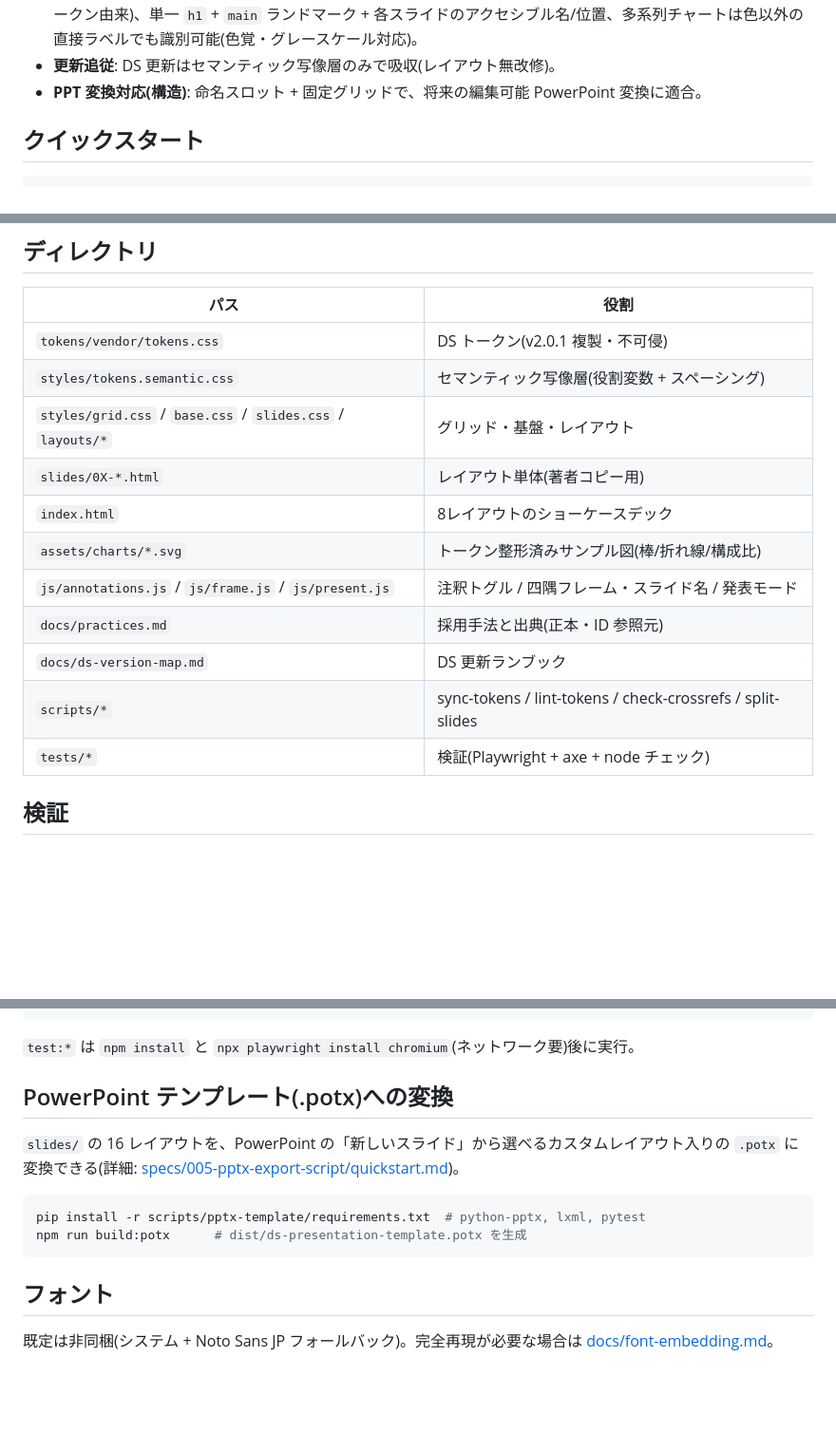
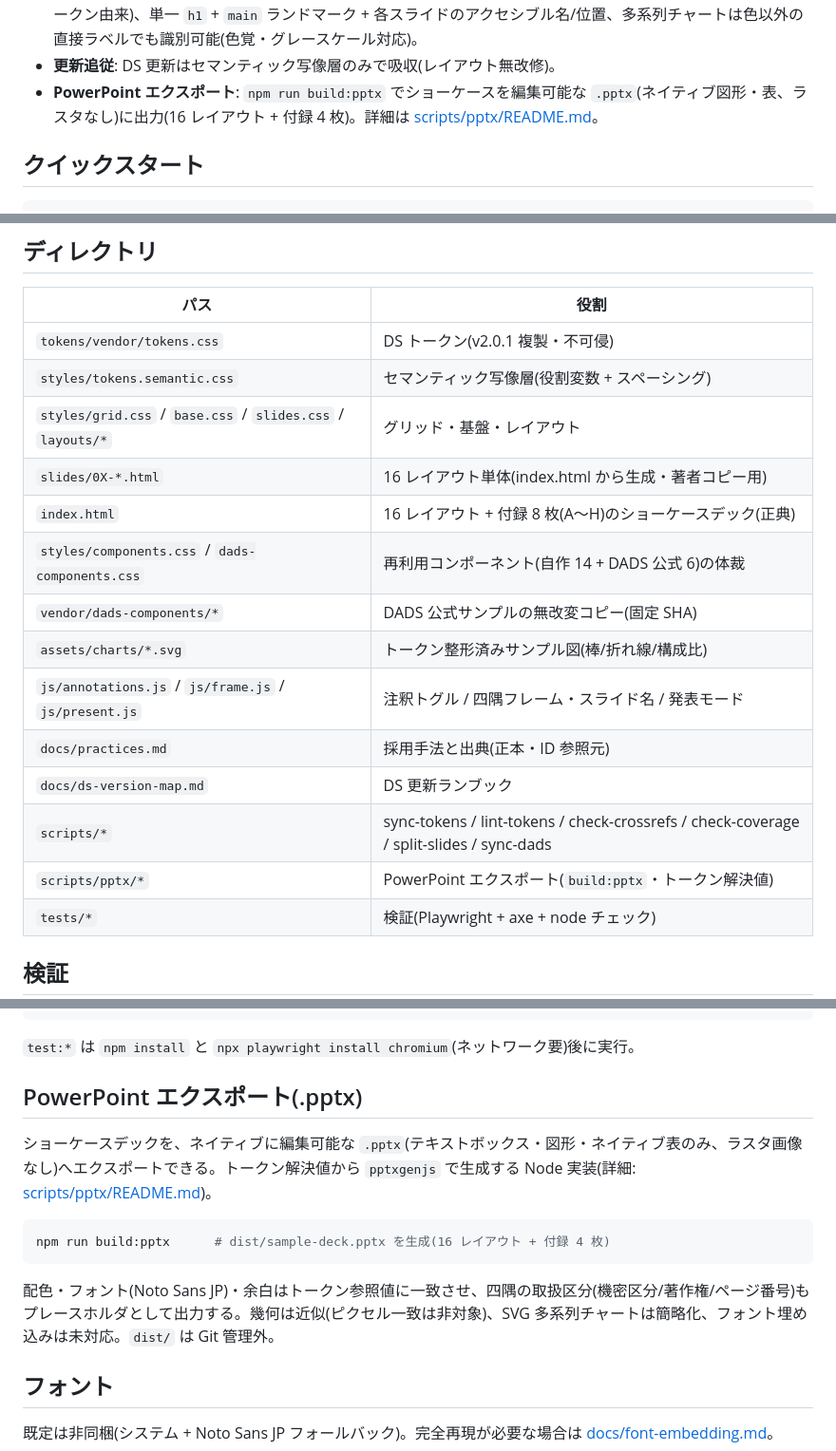
Before and after one commit to superluminal-jp/presentation-template-html, a Markdown page: README.md, 3 parts joined by grey strips. Shown at 95% size. Drawn GitHub-style; blank space fills up the shorter version.

````diff
--- a/README.md
+++ b/README.md
@@ -17,7 +17,7 @@
 - **発表モード**: キー `P`(またはツールバー「発表モード」)で 1 枚表示に切替え、ビューポートに合わせて自動縮尺。`←`/`→`/Space で移動(端で停止)、`F` で全画面、`Esc`/`P` で復帰。既定は縦スクロールのレビュー表示で、印刷(1スライド=1ページ)には影響しない。`prefers-reduced-motion` を尊重。
 - **アクセシブル**: 主要テキストは WCAG 2.2 AA コントラスト。キーボードフォーカスリング(`:focus-visible`・トークン由来)、単一 `h1` + `main` ランドマーク + 各スライドのアクセシブル名/位置、多系列チャートは色以外の直接ラベルでも識別可能(色覚・グレースケール対応)。
 - **更新追従**: DS 更新はセマンティック写像層のみで吸収(レイアウト無改修)。
-- **PPT 変換対応(構造)**: 命名スロット + 固定グリッドで、将来の編集可能 PowerPoint 変換に適合。
+- **PowerPoint エクスポート**: `npm run build:pptx` でショーケースを編集可能な `.pptx`(ネイティブ図形・表、ラスタなし)に出力(16 レイアウト + 付録 4 枚)。詳細は [scripts/pptx/README.md](scripts/pptx/README.md)。
 
 ## クイックスタート
 
@@ -50,13 +50,16 @@ npm run check:dads     # vendor が固定SHAと一致するか検査(乖離で
 | `tokens/vendor/tokens.css` | DS トークン(v2.0.1 複製・不可侵) |
 | `styles/tokens.semantic.css` | セマンティック写像層(役割変数 + スペーシング) |
 | `styles/grid.css` / `base.css` / `slides.css` / `layouts/*` | グリッド・基盤・レイアウト |
-| `slides/0X-*.html` | レイアウト単体(著者コピー用) |
-| `index.html` | 8レイアウトのショーケースデック |
+| `slides/0X-*.html` | 16 レイアウト単体(index.html から生成・著者コピー用) |
+| `index.html` | 16 レイアウト + 付録 8 枚(A〜H)のショーケースデック(正典) |
+| `styles/components.css` / `dads-components.css` | 再利用コンポーネント(自作 14 + DADS 公式 6)の体裁 |
+| `vendor/dads-components/*` | DADS 公式サンプルの無改変コピー(固定 SHA) |
 | `assets/charts/*.svg` | トークン整形済みサンプル図(棒/折れ線/構成比) |
 | `js/annotations.js` / `js/frame.js` / `js/present.js` | 注釈トグル / 四隅フレーム・スライド名 / 発表モード |
 | `docs/practices.md` | 採用手法と出典(正本・ID 参照元) |
 | `docs/ds-version-map.md` | DS 更新ランブック |
-| `scripts/*` | sync-tokens / lint-tokens / check-crossrefs / split-slides |
+| `scripts/*` | sync-tokens / lint-tokens / check-crossrefs / check-coverage / split-slides / sync-dads |
+| `scripts/pptx/*` | PowerPoint エクスポート(`build:pptx`・トークン解決値) |
 | `tests/*` | 検証(Playwright + axe + node チェック) |
 
 ## 検証
@@ -75,14 +78,15 @@ npm run verify           # 上記 node チェック + 3 スイートを一括実
 
 `test:*` は `npm install` と `npx playwright install chromium`(ネットワーク要)後に実行。
 
-## PowerPoint テンプレート(.potx)への変換
+## PowerPoint エクスポート(.pptx)
 
-`slides/` の 16 レイアウトを、PowerPoint の「新しいスライド」から選べるカスタムレイアウト入りの `.potx` に変換できる(詳細: [specs/005-pptx-export-script/quickstart.md](specs/005-pptx-export-script/quickstart.md))。
+ショーケースデックを、ネイティブに編集可能な `.pptx`(テキストボックス・図形・ネイティブ表のみ、ラスタ画像なし)へエクスポートできる。トークン解決値から `pptxgenjs` で生成する Node 実装(詳細: [scripts/pptx/README.md](scripts/pptx/README.md))。
 
 ```bash
-pip install -r scripts/pptx-template/requirements.txt  # python-pptx, lxml, pytest
-npm run build:potx      # dist/ds-presentation-template.potx を生成
+npm run build:pptx      # dist/sample-deck.pptx を生成(16 レイアウト + 付録 4 枚)
 ```
+
+配色・フォント(Noto Sans JP)・余白はトークン参照値に一致させ、四隅の取扱区分(機密区分/著作権/ページ番号)もプレースホルダとして出力する。幾何は近似(ピクセル一致は非対象)、SVG 多系列チャートは簡略化、フォント埋め込みは未対応。`dist/` は Git 管理外。
 
 ## フォント
 
````
Also changed, not shown: scripts/pptx/README.md (added, +37 -0 lines).
